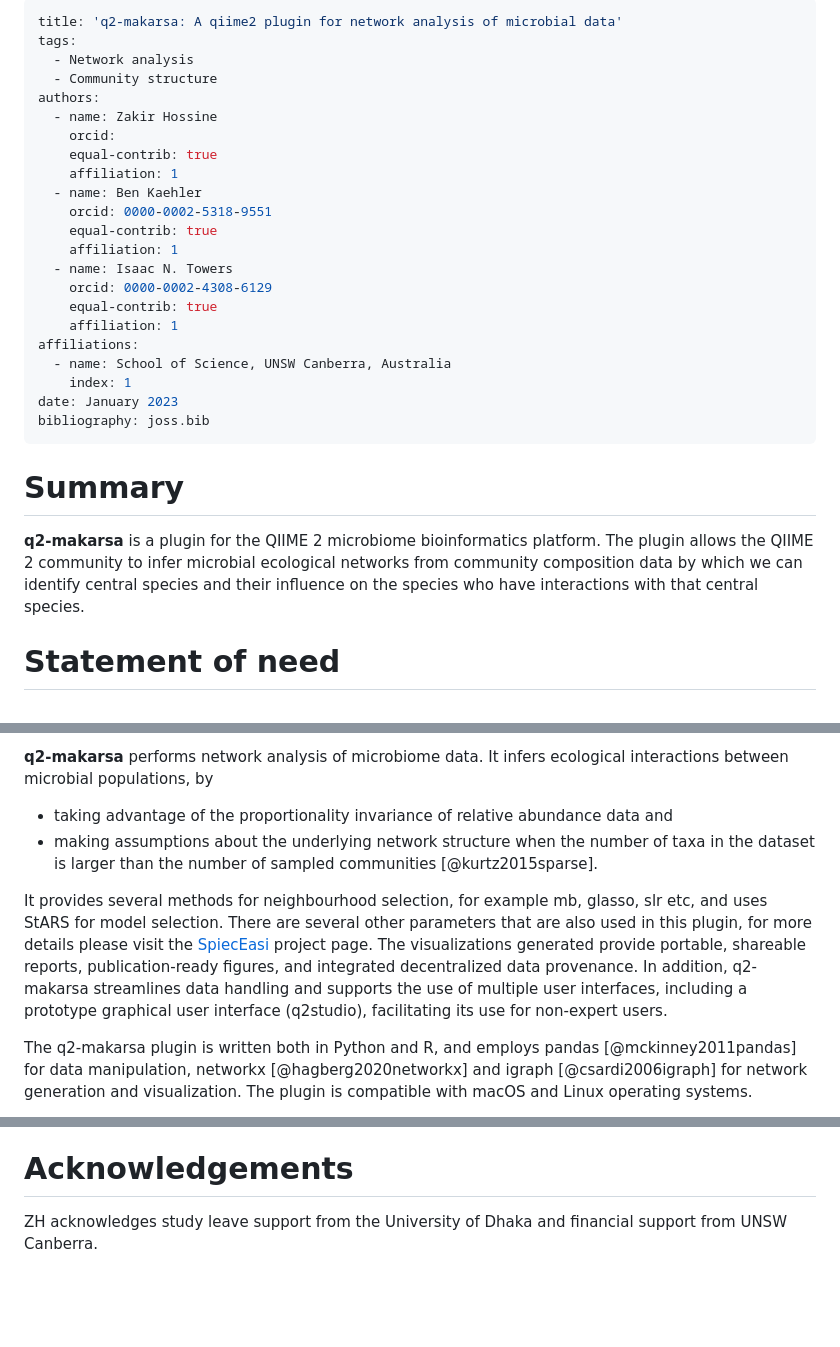
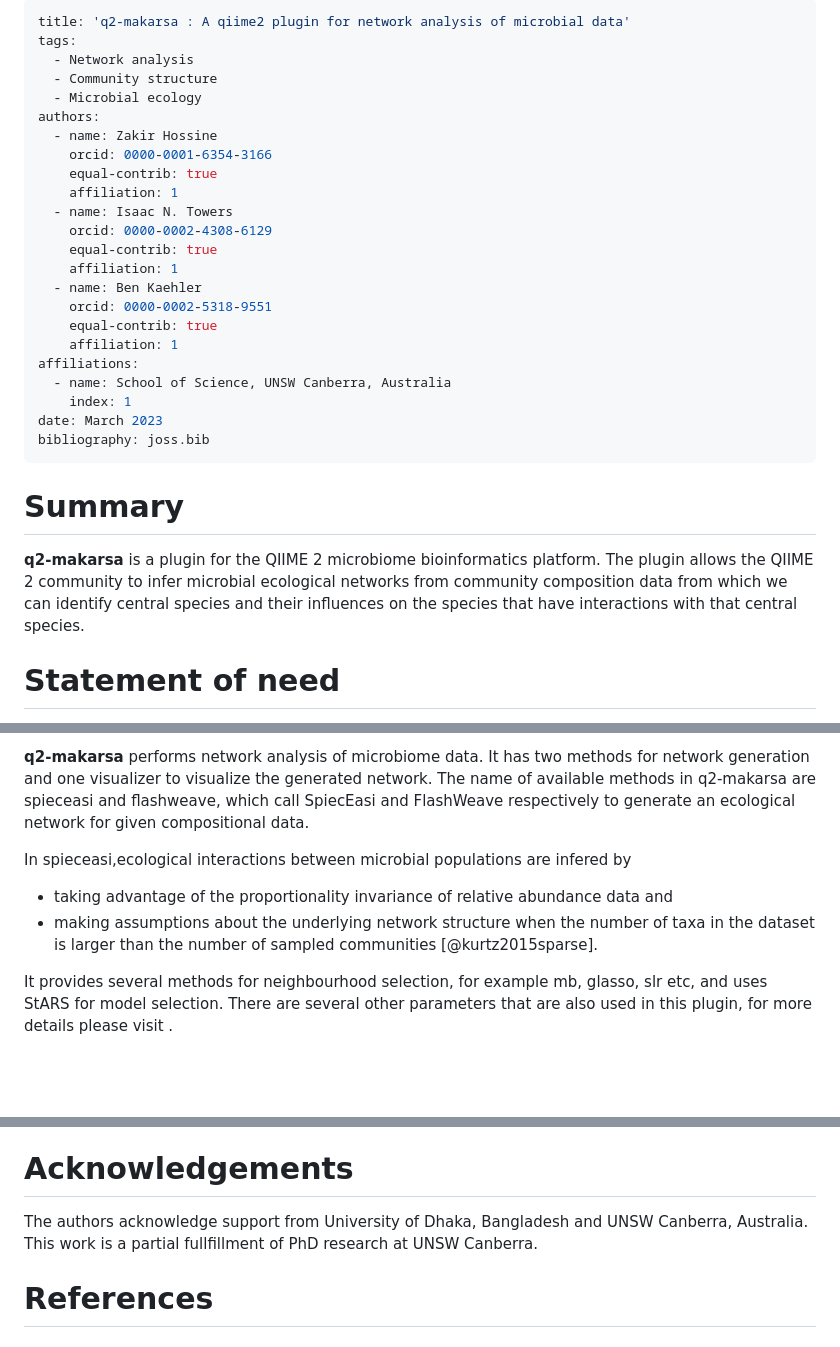
Before and after one commit to BenKaehler/q2-makarsa, a Markdown page: jossPaper/makarsa.md, 3 parts joined by grey strips. Drawn GitHub-style; blank space fills up the shorter version.

Commit message:
Moved pretty-easi.md to makarsa.md

```diff
--- a/jossPaper/makarsa.md
+++ b/jossPaper/makarsa.md
@@ -1,35 +1,32 @@
 ---
-title: 'q2-makarsa: A qiime2 plugin for network analysis of microbial data'
+title: 'q2-makarsa : A qiime2 plugin for network analysis of microbial data'
 tags:
   - Network analysis
   - Community structure
+  - Microbial ecology
 authors:
   - name: Zakir Hossine
-    orcid:
+    orcid: 0000-0001-6354-3166
+    equal-contrib: true
+    affiliation: 1
+  - name: Isaac N. Towers
+    orcid: 0000-0002-4308-6129
     equal-contrib: true
     affiliation: 1
   - name: Ben Kaehler
     orcid: 0000-0002-5318-9551
     equal-contrib: true
     affiliation: 1
-  - name: Isaac N. Towers
-    orcid: 0000-0002-4308-6129
-    equal-contrib: true
-    affiliation: 1
 affiliations:
   - name: School of Science, UNSW Canberra, Australia
     index: 1
-date: January 2023
+date: March 2023
 bibliography: joss.bib
 ---
 
 # Summary
 
-**q2-makarsa** is a plugin for the QIIME 2 microbiome bioinformatics
-platform. The plugin allows the QIIME 2 community to infer microbial ecological
-networks from community composition data by which we can identify central
-species and their influence on the species who have interactions with that
-central species.
+**q2-makarsa** is a plugin for the QIIME 2 microbiome bioinformatics platform. The plugin allows the QIIME 2 community to infer microbial ecological networks from community composition data from which we can identify central species and their influences on the species that have interactions with that central species.
 
 # Statement of need
 
@@ -48,25 +34,10 @@ using network analysis.
 
-**q2-makarsa** performs network analysis of microbiome data. It infers
-ecological interactions between microbial populations, by
+**q2-makarsa** performs network analysis of microbiome data. It has two methods for network generation and one visualizer to visualize the generated network.  The name of available methods in q2-makarsa are spieceasi and flashweave, which call SpiecEasi and FlashWeave respectively to generate an ecological network for given compositional data.
 
-- taking advantage of the proportionality invariance of relative abundance data
-  and
-- making assumptions about the underlying network structure when the number of
-  taxa in the dataset is larger than the number of sampled communities
-  [@kurtz2015sparse].
+In spieceasi,ecological interactions between microbial populations are infered by
 
-It provides several methods for neighbourhood selection, for example mb,
-glasso, slr etc, and uses StARS for model selection. There are several other
-parameters that are also used in this plugin, for more details please visit the
-[SpiecEasi](https://github.com/zdk123/SpiecEasi) project page. The
-visualizations generated provide portable, shareable reports, publication-ready
-figures, and integrated decentralized data provenance. In addition, q2-makarsa
-streamlines data handling and supports the use of multiple user interfaces,
-including a prototype graphical user interface (q2studio), facilitating its use
-for non-expert users.
+- taking advantage of the proportionality invariance of relative abundance data and
+- making assumptions about the underlying network structure when the number of taxa in the dataset is larger than the number of sampled communities [@kurtz2015sparse].
 
-The q2-makarsa plugin is written both in Python  and R, and employs pandas
-[@mckinney2011pandas] for data manipulation, networkx [@hagberg2020networkx]
-and igraph [@csardi2006igraph] for network generation and visualization. The
-plugin is compatible with macOS and Linux operating systems.
+It provides several methods for neighbourhood selection, for example mb, glasso, slr etc, and uses StARS for model selection. There are several other parameters that are also used in this plugin, for more details please visit [](https://github.com/zdk123/SpiecEasi).
 
@@ -81,5 +54,5 @@ default values except input-file.
 
 # Acknowledgements
 
-ZH acknowledges study leave support from the University of Dhaka and financial
-support from UNSW Canberra.
+The authors acknowledge support from University of Dhaka, Bangladesh and UNSW Canberra, Australia. This work is a partial fullfillment of PhD research at UNSW Canberra.
+# References
```
Also changed, not shown: other parts of jossPaper/makarsa.md (+10 -19 lines), jossPaper/pretty-easi.md (deleted, +0 -58 lines).
